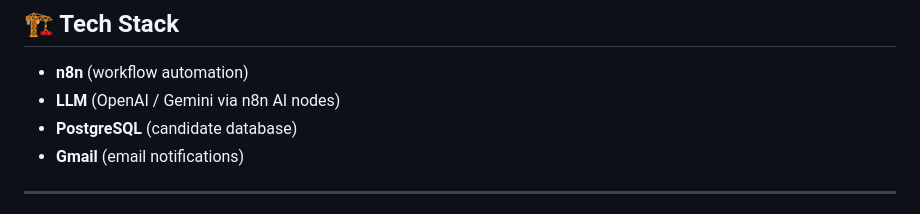
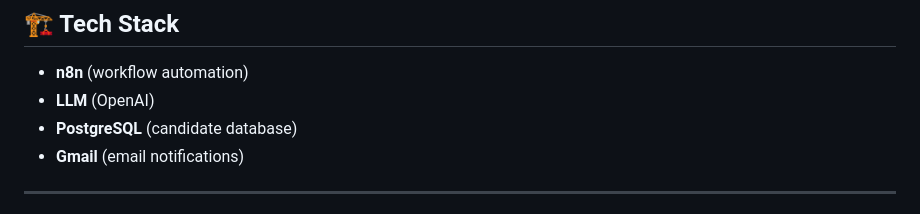
Before and after one commit to palanikumarank25-gif/HR-Resume-Screening-AI-Agent, a Markdown page: README.md, the part around the change. Rendered like a GitHub page.

Commit message:
Update LLM reference to OpenAI only

```diff
--- a/README.md
+++ b/README.md
@@ -26,7 +26,7 @@ An **Agentic AI workflow built in n8n** that automates HR resume screening:
 ## 🏗️ Tech Stack
 
 - **n8n** (workflow automation)
-- **LLM** (OpenAI / Gemini via n8n AI nodes)
+- **LLM** (OpenAI)
 - **PostgreSQL** (candidate database)
 - **Gmail** (email notifications)
 
```
